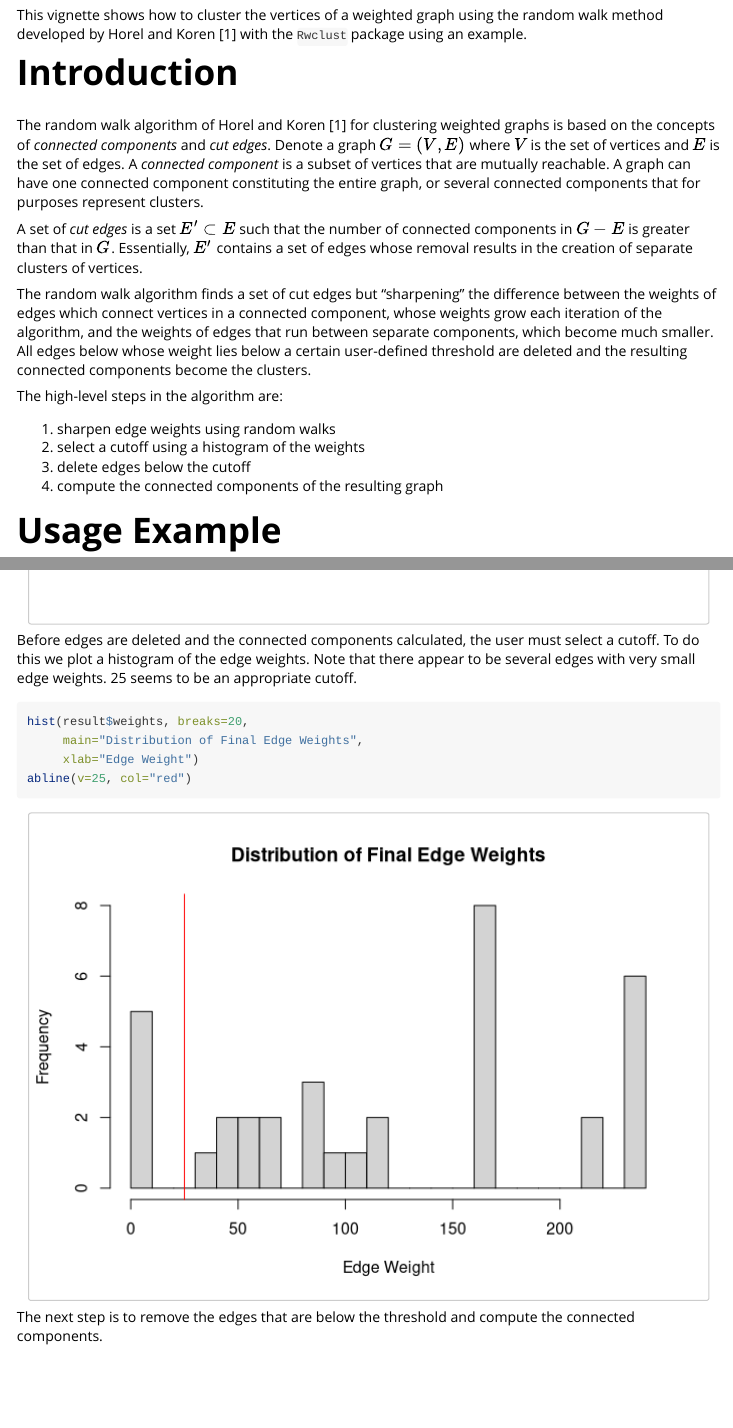
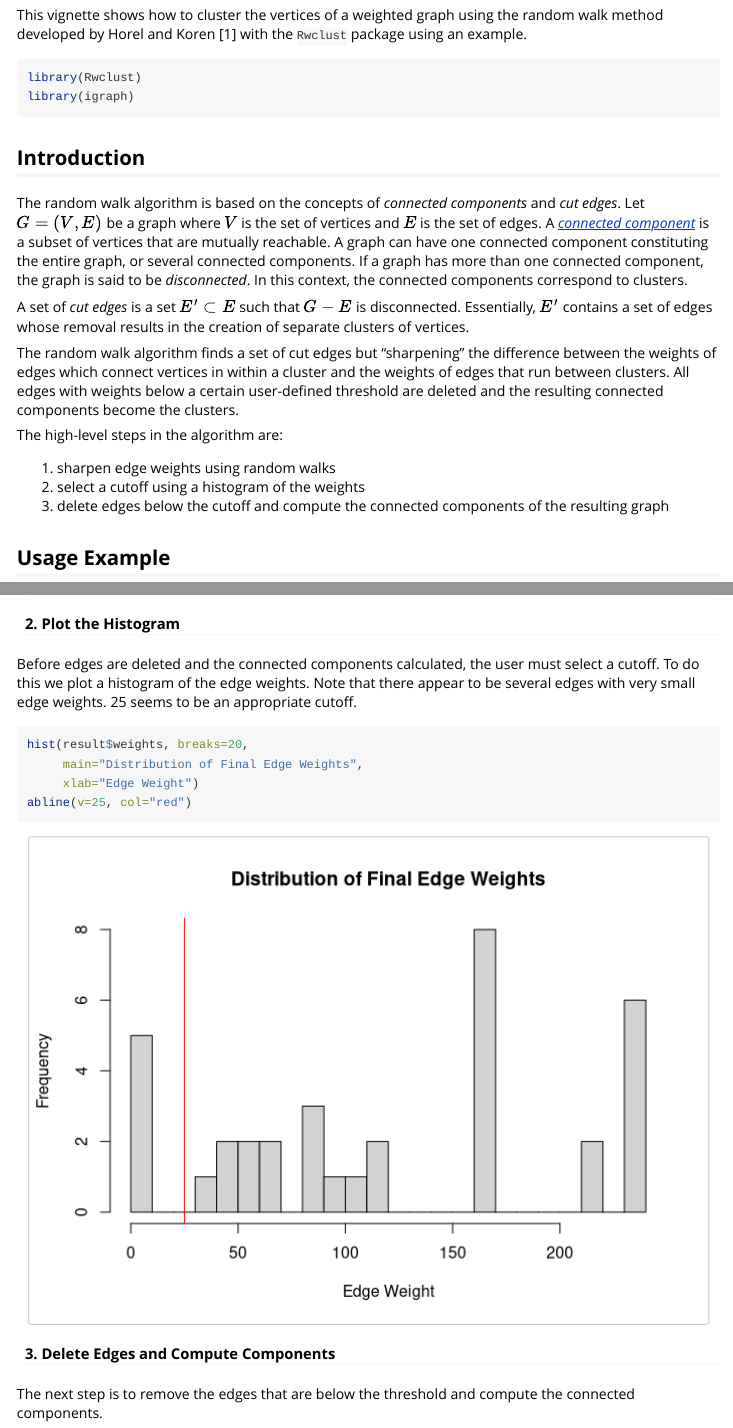
Before and after one commit to csprock/Rwclust, an R Markdown document (vignettes/basic_usage.Rmd): the page in a window 1100 px wide, from 140 px down before the commit and from 70 px down after it, so that both start at the same text, and a second part further down, joined at a grey line. Rendered offline with R 4.5, knitr and Pandoc, with nearby package versions; code that draws random numbers runs with fixed seeds of ours; some code elsewhere in the file could not run offline.

Commit message:
finalized intro vignette

````diff
--- a/vignettes/basic_usage.Rmd
+++ b/vignettes/basic_usage.Rmd
@@ -14,26 +14,27 @@ knitr::opts_chunk$set(
 )
 ```
 
+This vignette shows how to cluster the vertices of a weighted graph using the random walk method developed by Horel and Koren [1] with the `Rwclust` package using an example.
+
 ```{r setup, message=FALSE}
 library(Rwclust)
 library(igraph)
 ```
-This vignette shows how to cluster the vertices of a weighted graph using the random walk method developed by Horel and Koren [1] with the `Rwclust` package using an example.
 
-# Introduction
 
-The random walk algorithm of Horel and Koren [1] for clustering weighted graphs is based on the concepts of *connected components* and *cut edges*. Denote a graph $G=(V, E)$ where $V$ is the set of vertices and $E$ is the set of edges. A *connected component* is a subset of vertices that are mutually reachable. A graph can have one connected component constituting the entire graph, or several connected components that for purposes represent clusters.
+## Introduction
 
-A set of *cut edges* is a set $E' \subset E$ such that the number of connected components in $G-E$ is greater than that in $G$. Essentially, $E'$ contains a set of edges whose removal results in the creation of separate clusters of vertices.
+The random walk algorithm is based on the concepts of *connected components* and *cut edges*. Let $G=(V, E)$ be a graph where $V$ is the set of vertices and $E$ is the set of edges. A [*connected component*](https://en.wikipedia.org/wiki/Component_(graph_theory)) is a subset of vertices that are mutually reachable. A graph can have one connected component constituting the entire graph, or several connected components. If a graph has more than one connected component, the graph is said to be *disconnected*. In this context, the connected components correspond to clusters.
 
-The random walk algorithm finds a set of cut edges but "sharpening" the difference between the weights of edges which connect vertices in a connected component, whose weights grow each iteration of the algorithm, and the weights of edges that run between separate components, which become much smaller. All edges below whose weight lies below a certain user-defined threshold are deleted and the resulting connected components become the clusters.
+A set of *cut edges* is a set $E' \subset E$ such that $G-E$ is disconnected. Essentially, $E'$ contains a set of edges whose removal results in the creation of separate clusters of vertices.
+
+The random walk algorithm finds a set of cut edges but "sharpening" the difference between the weights of edges which connect vertices in within a cluster and the weights of edges that run between clusters. All edges with weights below a certain user-defined threshold are deleted and the resulting connected components become the clusters.
 
 The high-level steps in the algorithm are:
 
 1. sharpen edge weights using random walks
 2. select a cutoff using a histogram of the weights
-3. delete edges below the cutoff
-4. compute the connected components of the resulting graph
+3. delete edges below the cutoff and compute the connected components of the resulting graph
 
-# Usage Example
+## Usage Example
 
@@ -67,10 +72,12 @@ E(G_sharpened)$weights <- round(result$weights,1)
 plot(G_sharpened, edge.label=E(G_sharpened)$weights, vertex.color=labels, layout=layout_with_fr)
 ```
 
+#### 2. Plot the Histogram
+
 Before edges are deleted and the connected components calculated, the user must select a cutoff. To do this we plot a histogram of the edge weights. Note that there appear to be several edges with very small edge weights. 25 seems to be an appropriate cutoff.
 
 
-```{r, fig.align='center', fig.width=7, fig.height=5}
+```{r plot_histogram, fig.align='center', fig.width=7, fig.height=5}
 hist(result$weights, breaks=20,
      main="Distribution of Final Edge Weights",
      xlab="Edge Weight")
@@ -78,5 +85,7 @@ abline(v=25, col="red")
 
 ```
 
+#### 3. Delete Edges and Compute Components
+
 The next step is to remove the edges that are below the threshold and compute the connected components.
 
````
Also changed, not shown: vignettes/basic_usage.Rmd (24 more changed lines).
